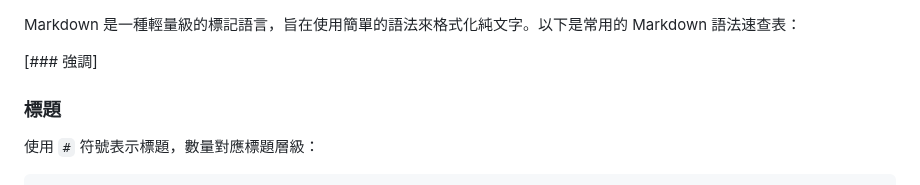
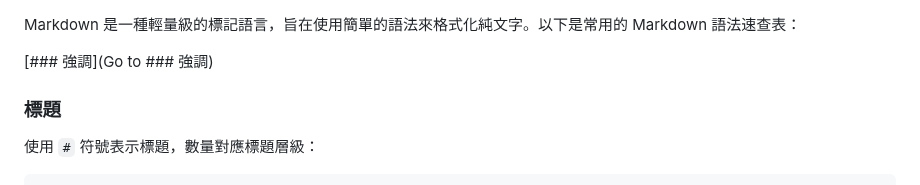
Before and after one commit to ewdlop/ewdlop, a Markdown page: Markdown CheatSheet.md, the part around the change. GitHub-like rendering.

```diff
--- a/Markdown CheatSheet.md
+++ b/Markdown CheatSheet.md
@@ -1,6 +1,6 @@
 Markdown 是一種輕量級的標記語言，旨在使用簡單的語法來格式化純文字。以下是常用的 Markdown 語法速查表：
 
-[### 強調]
+[### 強調](Go to ### 強調)
 
 ### 標題
 
```
